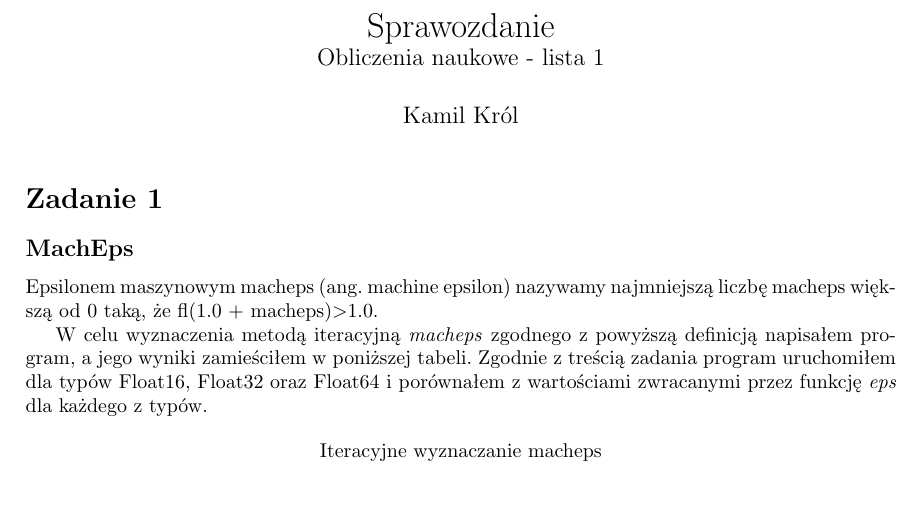
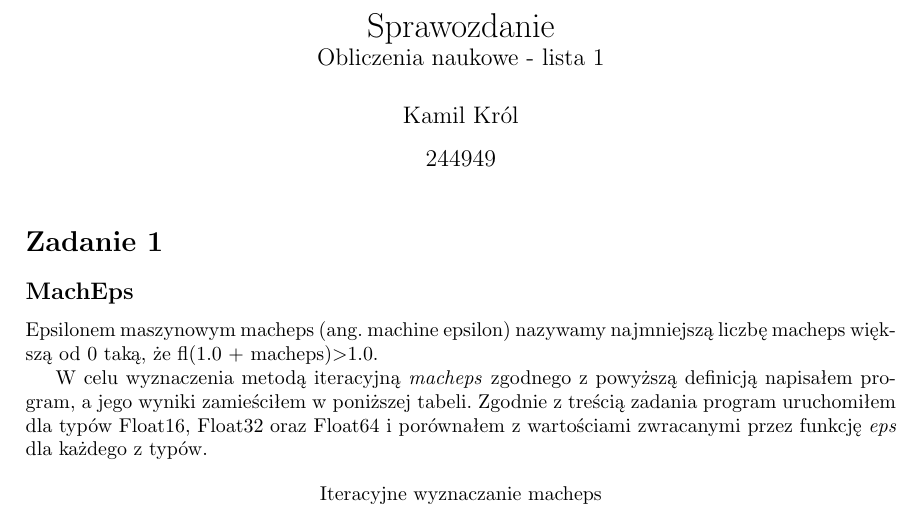
Before and after one commit to KamilKrol5/scientific-computing, a LaTeX document (list1/Sprawozdanie-Lista1-KamilKrol.tex): part of page 1 of 9, cut so that both start at the same text, the shorter picture padded with empty space. Compiled offline with pdfLaTeX.

Commit message:
Final changes

```diff
--- a/list1/Sprawozdanie-Lista1-KamilKrol.tex
+++ b/list1/Sprawozdanie-Lista1-KamilKrol.tex
@@ -16,7 +16,7 @@
 	\large
 	Obliczenia naukowe - lista 1}
 \author{Kamil Król}
-\date{}
+\date{244949}
 
 %% julia definition and coloring
 \lstdefinelanguage{Julia}%
```
Also changed, not shown: list1/Sprawozdanie-Lista1-KamilKrol.pdf.
